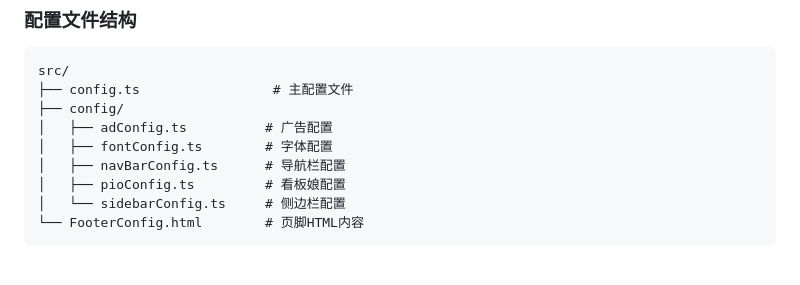
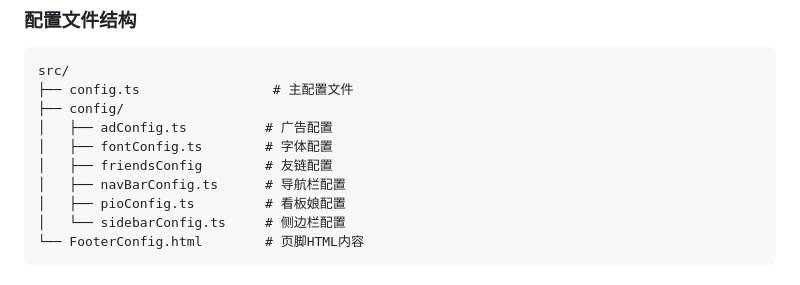
Before and after one commit to xpfxzxc/Firefly, a Markdown page: README.md, the part around one of its changes. Drawn GitHub-style.

```diff
--- a/README.md
+++ b/README.md
@@ -58,6 +63,7 @@ src/
 ├── config/
 │   ├── adConfig.ts          # 广告配置
 │   ├── fontConfig.ts        # 字体配置
+│   ├── friendsConfig        # 友链配置
 │   ├── navBarConfig.ts      # 导航栏配置
 │   ├── pioConfig.ts         # 看板娘配置
 │   └── sidebarConfig.ts     # 侧边栏配置
```
Also changed, not shown: other parts of README.md (+6 -1 lines).
